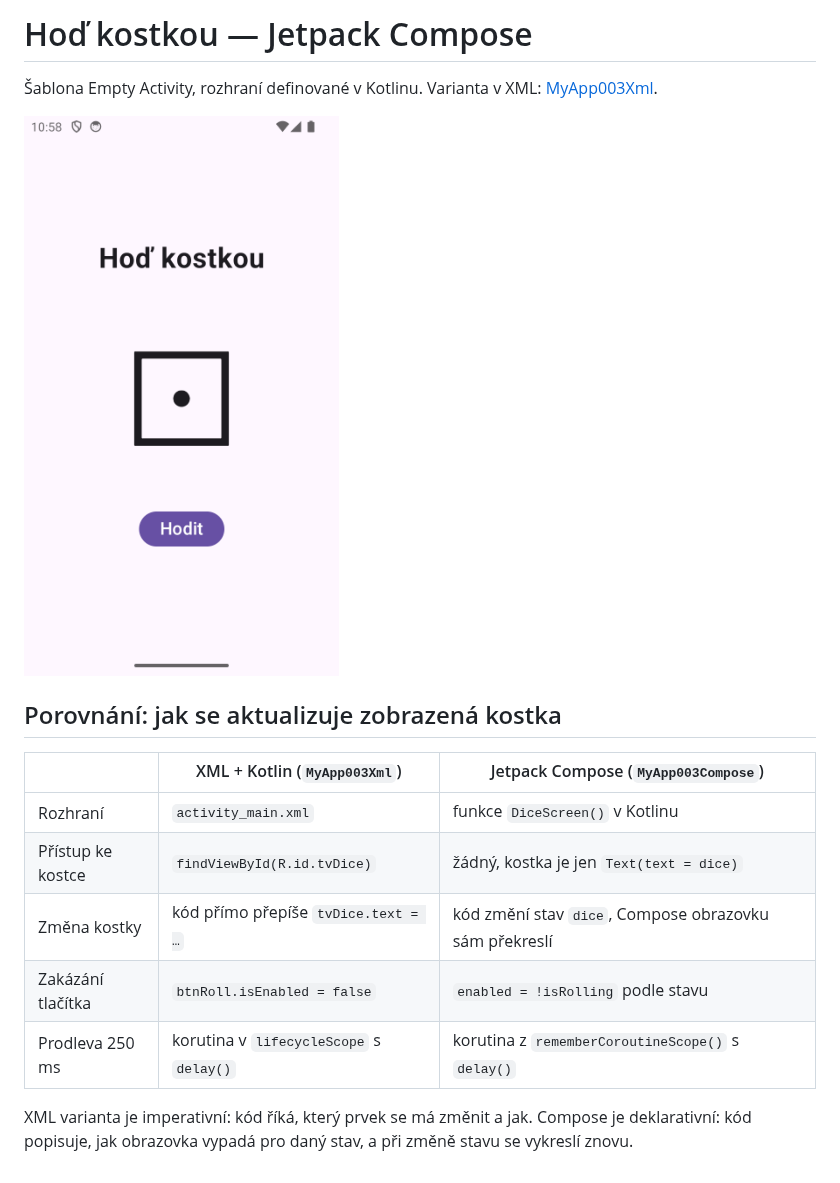
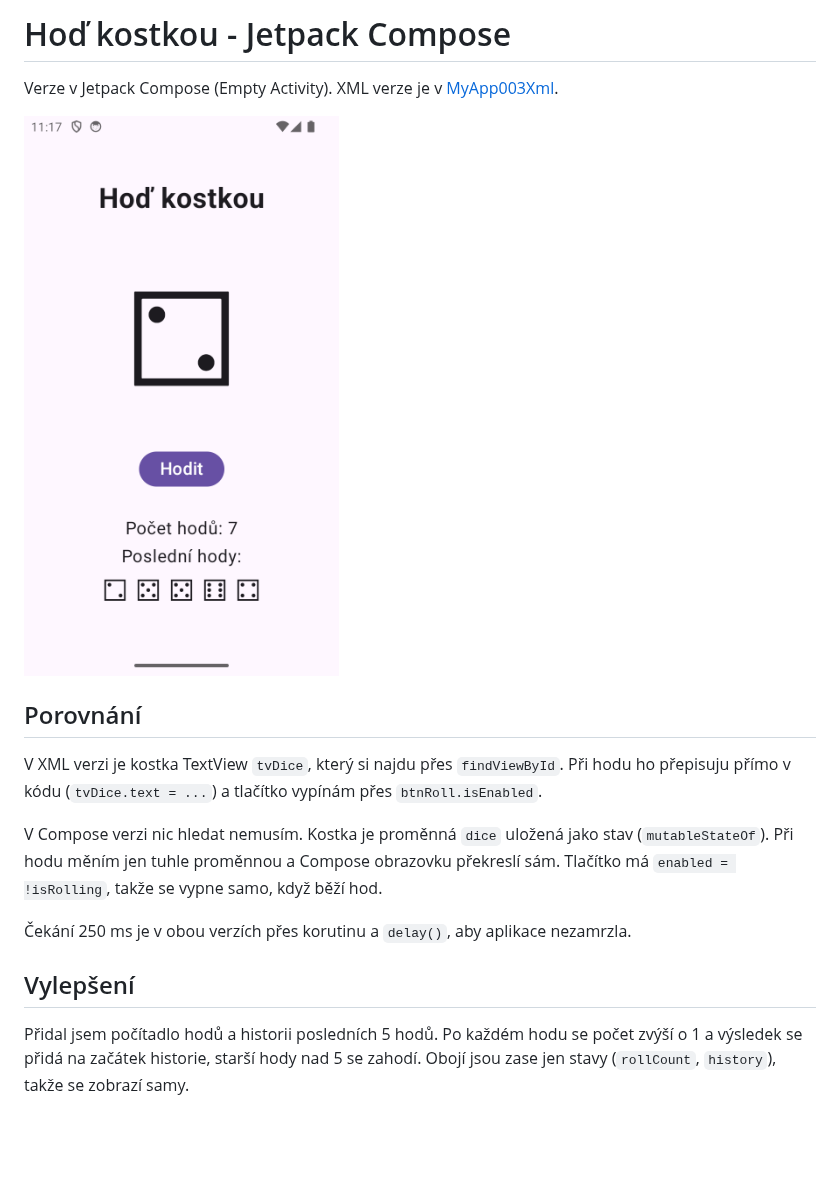
Before and after one commit to konerzajakub/github-jk-pma-2026, a Markdown page: MyApp003Compose/README.md, the part around the change. GitHub-like rendering; pictures changed too: MyApp003Compose/screenshots/screenshot-compose.png; blank space fills up the shorter version.

```diff
--- a/MyApp003Compose/README.md
+++ b/MyApp003Compose/README.md
@@ -1,19 +1,17 @@
-# Hoď kostkou — Jetpack Compose
+# Hoď kostkou - Jetpack Compose
 
-Šablona Empty Activity, rozhraní definované v Kotlinu. Varianta v XML: [MyApp003Xml](../MyApp003Xml).
+Verze v Jetpack Compose (Empty Activity). XML verze je v [MyApp003Xml](../MyApp003Xml).
 
 ![Screenshot](screenshots/screenshot-compose.png)
 
-## Porovnání: jak se aktualizuje zobrazená kostka
+## Porovnání
 
-| | XML + Kotlin (`MyApp003Xml`) | Jetpack Compose (`MyApp003Compose`) |
-| --- | --- | --- |
-| Rozhraní | `activity_main.xml` | funkce `DiceScreen()` v Kotlinu |
-| Přístup ke kostce | `findViewById(R.id.tvDice)` | žádný, kostka je jen `Text(text = dice)` |
-| Změna kostky | kód přímo přepíše `tvDice.text = …` | kód změní stav `dice`, Compose obrazovku sám překreslí |
-| Zakázání tlačítka | `btnRoll.isEnabled = false` | `enabled = !isRolling` podle stavu |
-| Prodleva 250 ms | korutina v `lifecycleScope` s `delay()` | korutina z `rememberCoroutineScope()` s `delay()` |
+V XML verzi je kostka TextView `tvDice`, který si najdu přes `findViewById`. Při hodu ho přepisuju přímo v kódu (`tvDice.text = ...`) a tlačítko vypínám přes `btnRoll.isEnabled`.
 
-XML varianta je imperativní: kód říká, který prvek se má změnit a jak.
-Compose je deklarativní: kód popisuje, jak obrazovka vypadá pro daný stav,
-a při změně stavu se vykreslí znovu.
+V Compose verzi nic hledat nemusím. Kostka je proměnná `dice` uložená jako stav (`mutableStateOf`). Při hodu měním jen tuhle proměnnou a Compose obrazovku překreslí sám. Tlačítko má `enabled = !isRolling`, takže se vypne samo, když běží hod.
+
+Čekání 250 ms je v obou verzích přes korutinu a `delay()`, aby aplikace nezamrzla.
+
+## Vylepšení
+
+Přidal jsem počítadlo hodů a historii posledních 5 hodů. Po každém hodu se počet zvýší o 1 a výsledek se přidá na začátek historie, starší hody nad 5 se zahodí. Obojí jsou zase jen stavy (`rollCount`, `history`), takže se zobrazí samy.
```
Also changed, not shown: MyApp003Xml/README.md (+7 -13 lines), 3 other files.
